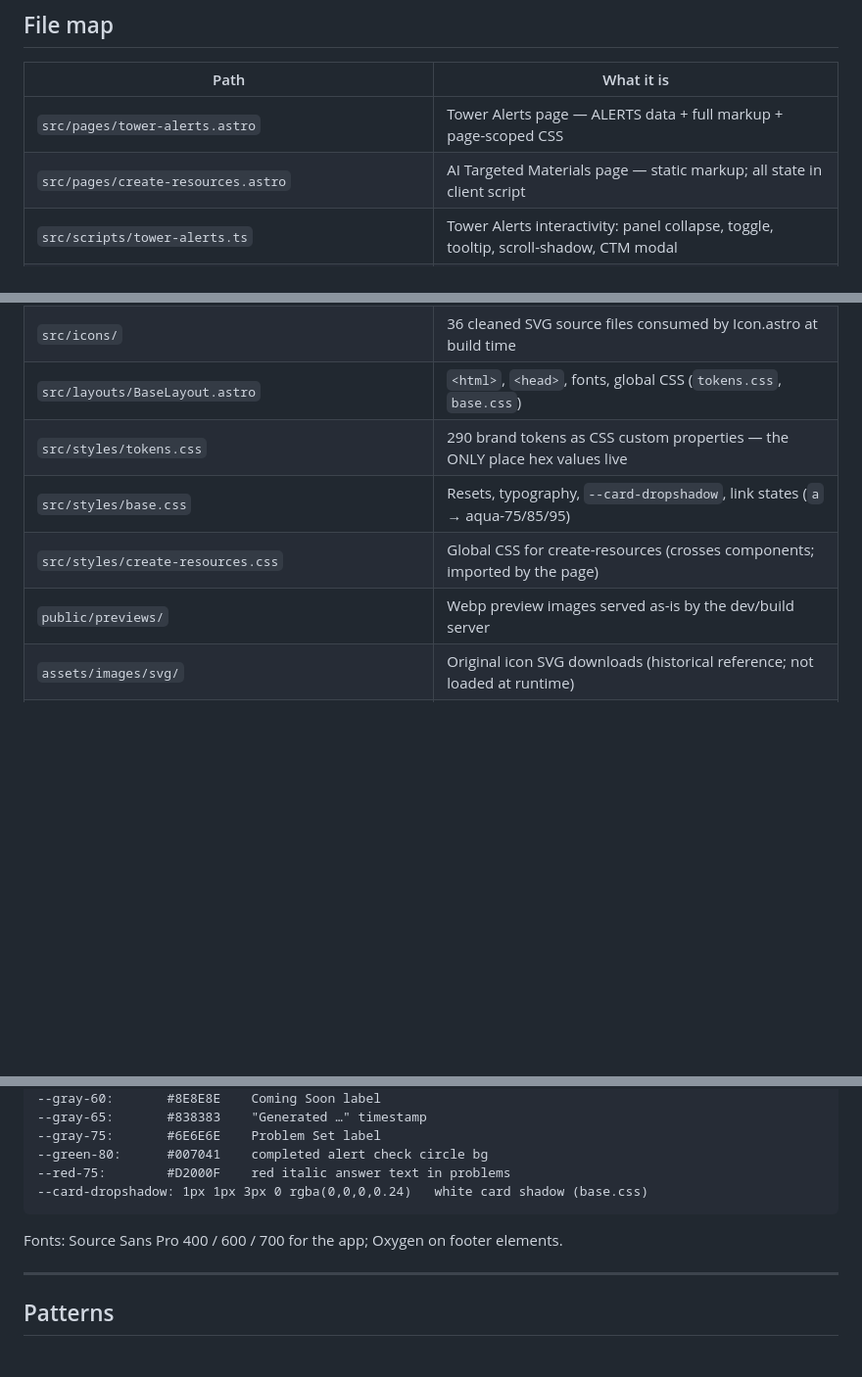
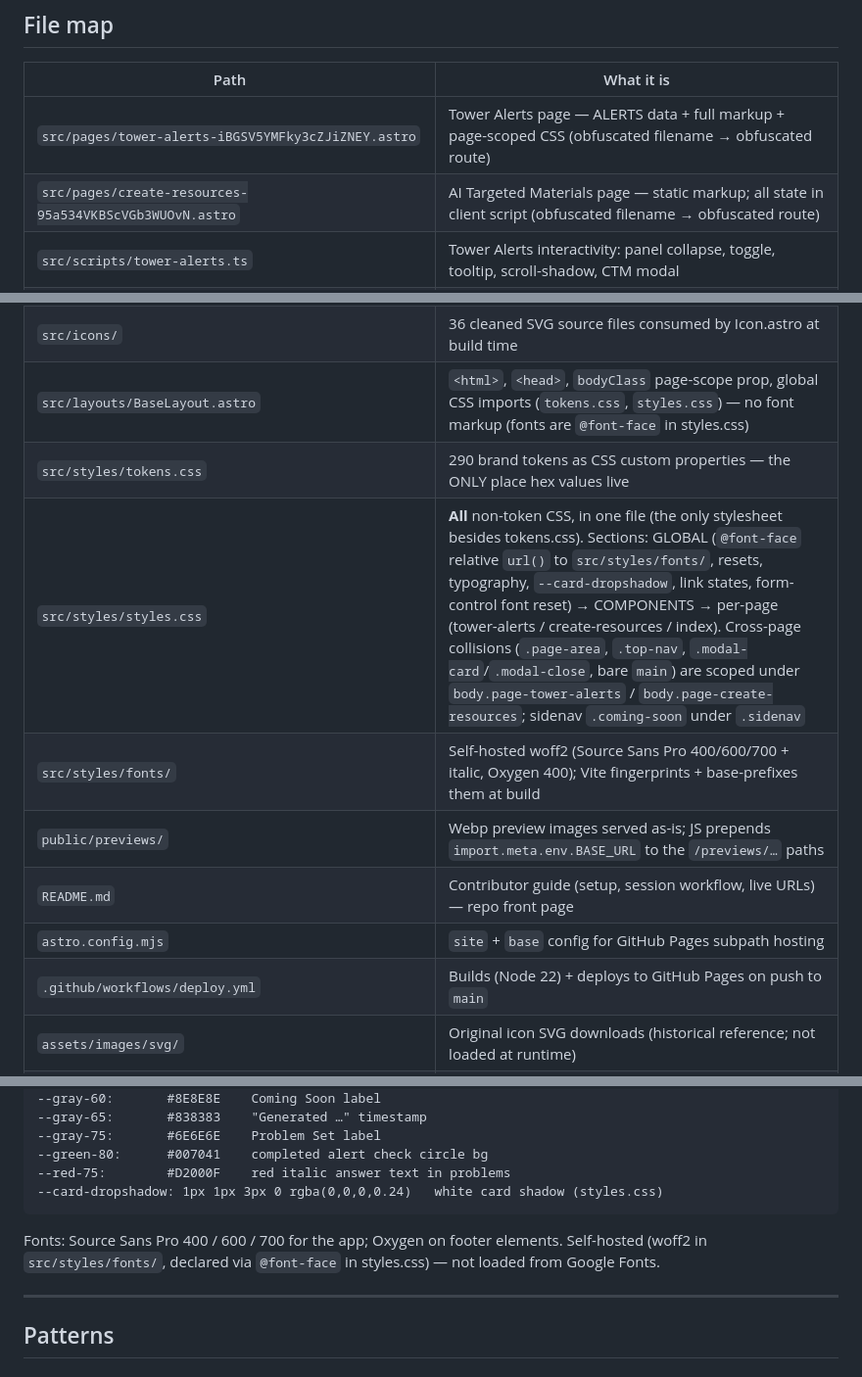
Before and after one commit to zearn/ai-generate-teacher-materials-prototype-mvp, a Markdown page: .claude/claude.md, 3 parts joined by grey strips. Shown at 98% size. GitHub-like rendering; blank space fills up the shorter version.

````diff
--- a/.claude/claude.md
+++ b/.claude/claude.md
@@ -83,8 +86,8 @@ When the user does ask for a commit:
 
 | Path | What it is |
 |---|---|
-| `src/pages/tower-alerts.astro` | Tower Alerts page — ALERTS data + full markup + page-scoped CSS |
-| `src/pages/create-resources.astro` | AI Targeted Materials page — static markup; all state in client script |
+| `src/pages/tower-alerts-iBGSV5YMFky3cZJiZNEY.astro` | Tower Alerts page — ALERTS data + full markup + page-scoped CSS (obfuscated filename → obfuscated route) |
+| `src/pages/create-resources-95a534VKBScVGb3WUOvN.astro` | AI Targeted Materials page — static markup; all state in client script (obfuscated filename → obfuscated route) |
 | `src/scripts/tower-alerts.ts` | Tower Alerts interactivity: panel collapse, toggle, tooltip, scroll-shadow, CTM modal |
 | `src/scripts/create-resources.ts` | Create Resources state machine: loading, shuffle bag, sidenav sync, modals, print |
 | `src/scripts/modal.ts` | Shared `wireModal(selector)` helper — open/close/Esc/overlay-click/scroll-lock |
@@ -99,11 +102,14 @@ When the user does ask for a commit:
 | `src/components/CreateTargetedMaterialsModal.astro` | CTM modal on Tower Alerts (fuchsia stripe, student/objective fields, CREATE) |
 | `src/data/lessonSets.ts` | Lesson set data: MINI_LESSONS pool (4 sets → 5 planned), aligned student/script variants |
 | `src/icons/` | 36 cleaned SVG source files consumed by Icon.astro at build time |
-| `src/layouts/BaseLayout.astro` | `<html>`, `<head>`, fonts, global CSS (`tokens.css`, `base.css`) |
+| `src/layouts/BaseLayout.astro` | `<html>`, `<head>`, `bodyClass` page-scope prop, global CSS imports (`tokens.css`, `styles.css`) — no font markup (fonts are `@font-face` in styles.css) |
 | `src/styles/tokens.css` | 290 brand tokens as CSS custom properties — the ONLY place hex values live |
-| `src/styles/base.css` | Resets, typography, `--card-dropshadow`, link states (`a` → aqua-75/85/95) |
-| `src/styles/create-resources.css` | Global CSS for create-resources (crosses components; imported by the page) |
-| `public/previews/` | Webp preview images served as-is by the dev/build server |
+| `src/styles/styles.css` | **All** non-token CSS, in one file (the only stylesheet besides tokens.css). Sections: GLOBAL (`@font-face` relative `url()` to `src/styles/fonts/`, resets, typography, `--card-dropshadow`, link states, form-control font reset) → COMPONENTS → per-page (tower-alerts / create-resources / index). Cross-page collisions (`.page-area`, `.top-nav`, `.modal-card`/`.modal-close`, bare `main`) are scoped under `body.page-tower-alerts` / `body.page-create-resources`; sidenav `.coming-soon` under `.sidenav` |
+| `src/styles/fonts/` | Self-hosted woff2 (Source Sans Pro 400/600/700 + italic, Oxygen 400); Vite fingerprints + base-prefixes them at build |
+| `public/previews/` | Webp preview images served as-is; JS prepends `import.meta.env.BASE_URL` to the `/previews/…` paths |
+| `README.md` | Contributor guide (setup, session workflow, live URLs) — repo front page |
+| `astro.config.mjs` | `site` + `base` config for GitHub Pages subpath hosting |
+| `.github/workflows/deploy.yml` | Builds (Node 22) + deploys to GitHub Pages on push to `main` |
 | `assets/images/svg/` | Original icon SVG downloads (historical reference; not loaded at runtime) |
 | `assets/not-used/` | Archived design refs, legacy PDFs, per-key preview PNGs — nothing here is live |
 | `.claude/launch.json` | Preview server config (Astro dev server on port 4321) |
@@ -158,10 +168,12 @@ Key tokens by usage:
 --gray-75:       #6E6E6E    Problem Set label
 --green-80:      #007041    completed alert check circle bg
 --red-75:        #D2000F    red italic answer text in problems
---card-dropshadow: 1px 1px 3px 0 rgba(0,0,0,0.24)   white card shadow (base.css)
+--card-dropshadow: 1px 1px 3px 0 rgba(0,0,0,0.24)   white card shadow (styles.css)
 ```
 
 Fonts: Source Sans Pro 400 / 600 / 700 for the app; Oxygen on footer elements.
+Self-hosted (woff2 in `src/styles/fonts/`, declared via `@font-face` in styles.css) —
+not loaded from Google Fonts.
 
 ---
 
````
Also changed, not shown: other parts of .claude/claude.md (+40 -13 lines).
